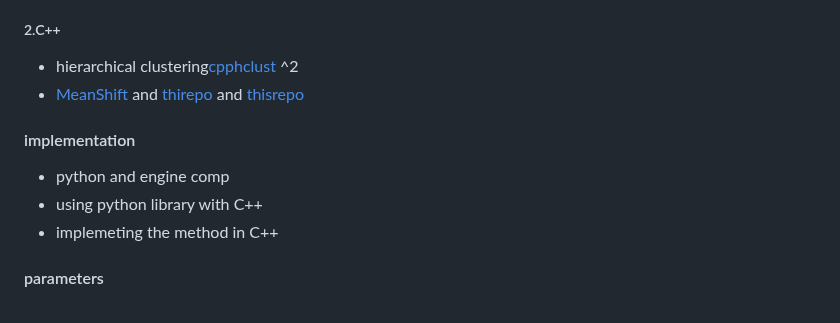
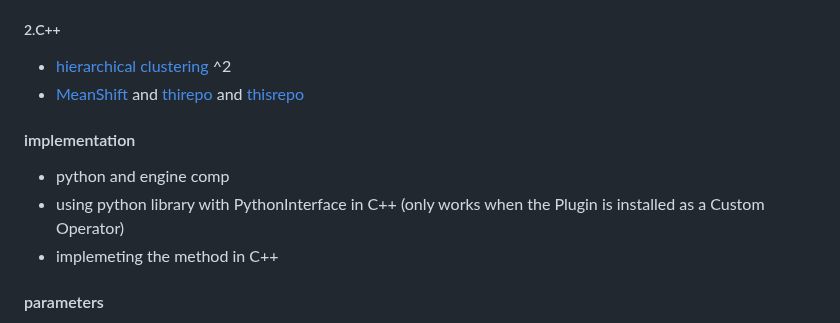
Before and after one commit to miwa-maroon/LiDAR-Interactive-Plugin, a Markdown page: README.md, the part around the change. Rendered like a GitHub page.

```diff
--- a/README.md
+++ b/README.md
@@ -104,12 +104,12 @@ method ^1
 - Gaussian Mixture (the distance of the test point from the center of mass divided by the width of the ellipsoid in the direction of the test point 1)
 
 ##### 2.C++
-- hierarchical clustering[cpphclust](https://github.com/cdalitz/hclust-cpp) ^2
+- [hierarchical clustering](https://github.com/cdalitz/hclust-cpp) ^2
 - [MeanShift](https://github.com/mattnedrich/MeanShift_cpp) and [thirepo](https://github.com/w00zie/mean_shift#table-of-contents) and [thisrepo](https://github.com/LorenzoAgnolucci/MeanShiftClustering)
 
 #### implementation
 - python and engine comp
-- using python library with C++
+- using python library with PythonInterface in C++ (only works when the Plugin is installed as a Custom Operator)
 - implemeting the method in C++
 
 #### parameters
```
